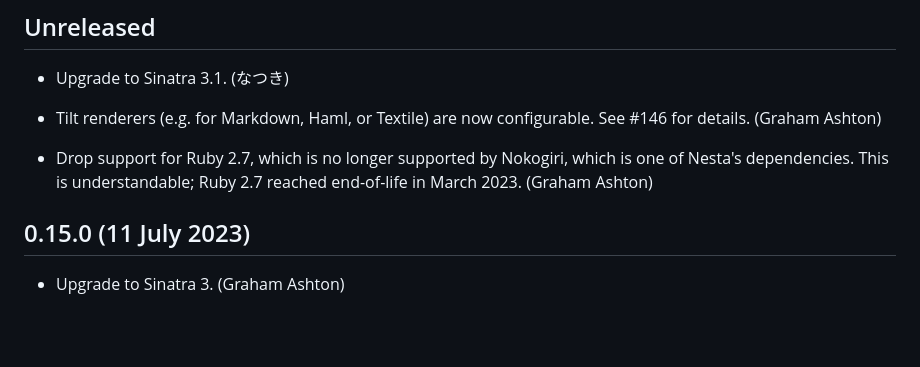
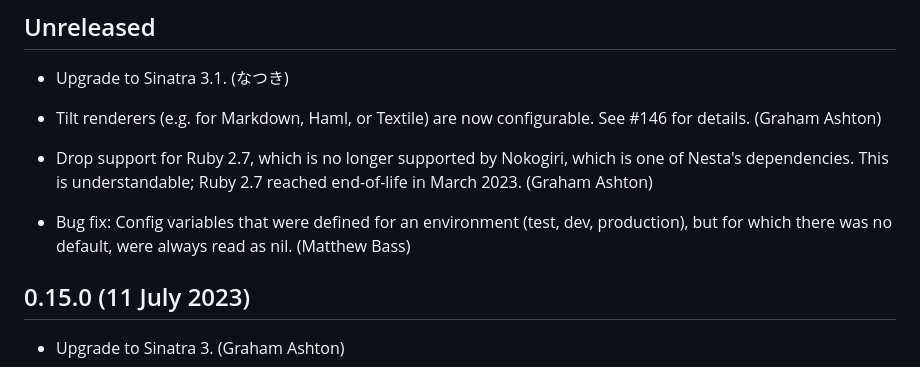
Before and after one commit to gma/nesta, a Markdown page: CHANGELOG.md, the part around the change. Drawn GitHub-style; blank space fills up the shorter version.

Commit message:
Add Matthew's config var fix to changelog

```diff
--- a/CHANGELOG.md
+++ b/CHANGELOG.md
@@ -10,6 +10,10 @@
  * Drop support for Ruby 2.7, which is no longer supported by Nokogiri,
    which is one of Nesta's dependencies. This is understandable; Ruby
    2.7 reached end-of-life in March 2023. (Graham Ashton)
+
+ * Bug fix: Config variables that were defined for an environment (test,
+   dev, production), but for which there was no default, were always read
+   as nil. (Matthew Bass)
 
 ## 0.15.0 (11 July 2023)
 
```
